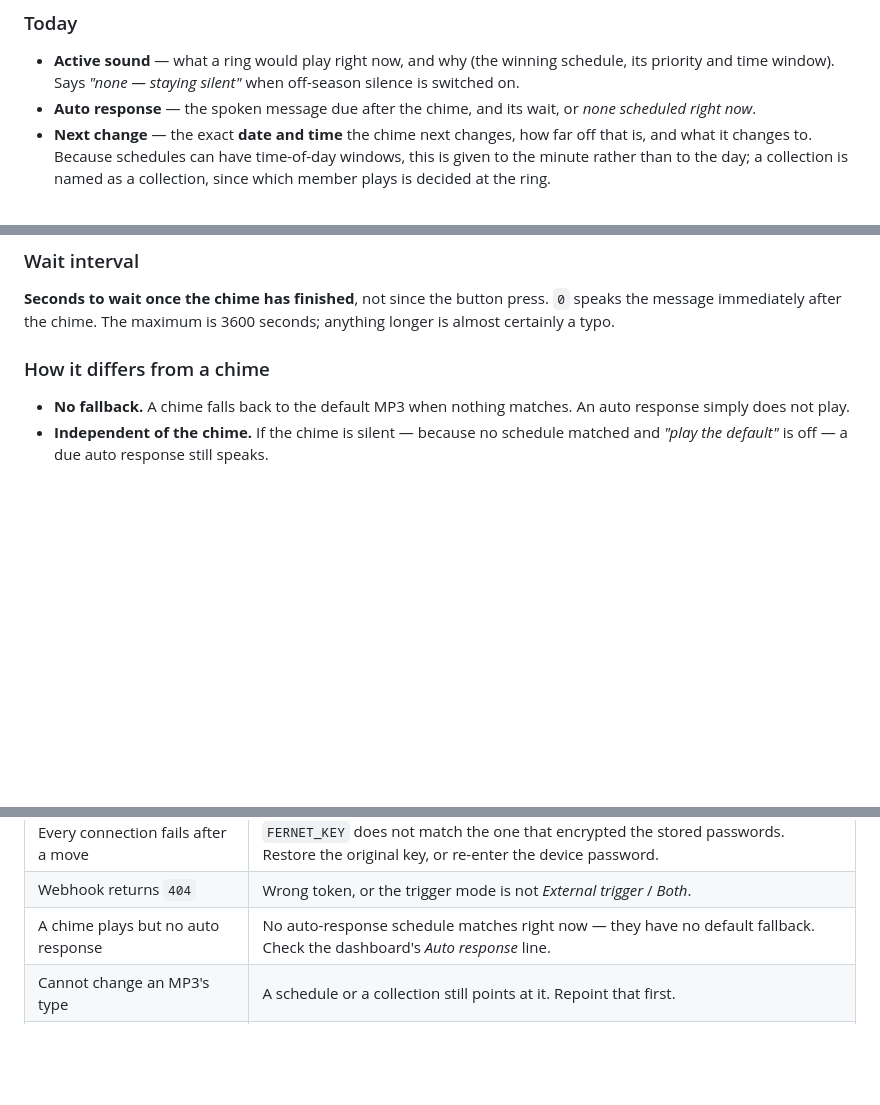
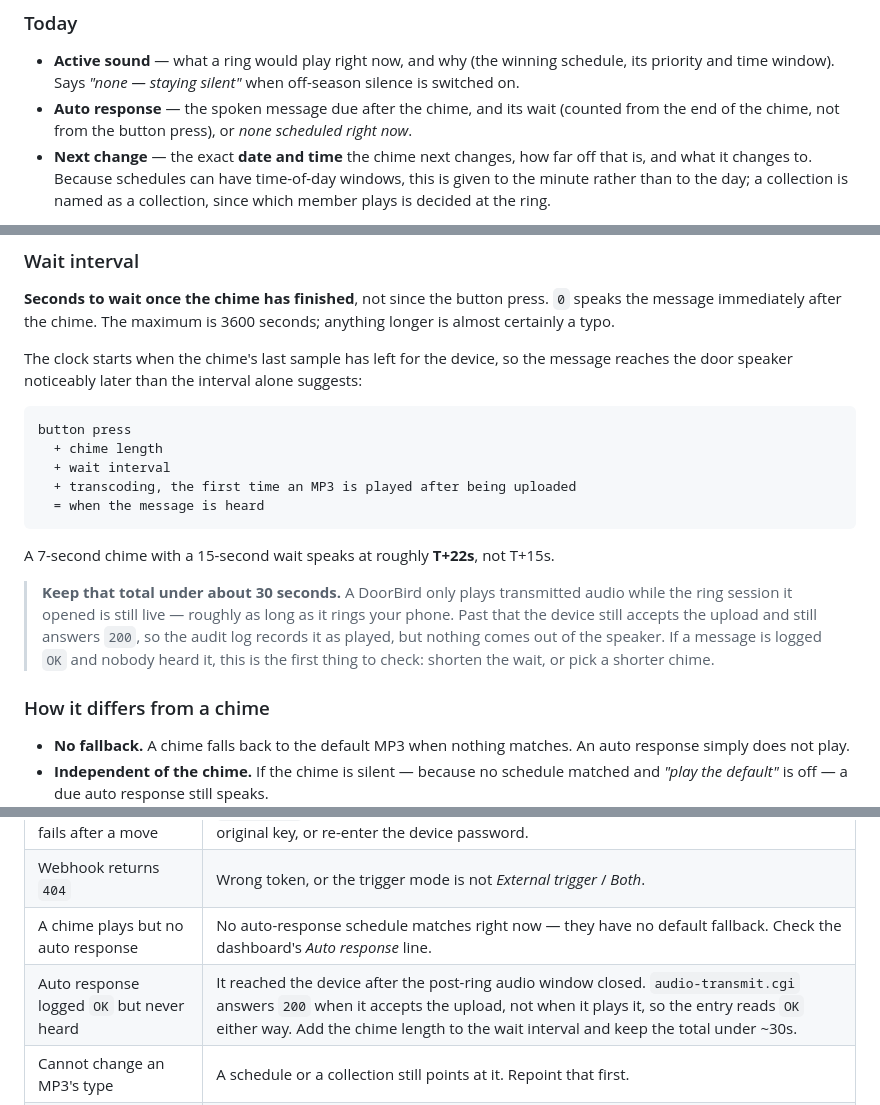
Before and after one commit to jovd83/doorbird-seasonal-sounds, a Markdown page: docs/USER-MANUAL.md, 3 parts joined by grey strips. Rendered like a GitHub page; blank space fills up the shorter version.

Commit message:
docs: say when an auto response actually reaches the speaker
Pre-existing working-tree edits, committed on their own rather than buried
in an unrelated feature.

The wait interval is counted from the end of the chime, not the button
press, so what a visitor experiences is chime length plus wait plus a
first-play transcode -- a 7s chime with a 15s wait speaks at roughly T+22s.
That matters because the door station only plays transmitted audio while
the ring session is still live: past it, audio-transmit.cgi still answers
200 and the audit log still reads OK, but nothing comes out of the speaker.

Co-Authored-By: Claude Opus 5 <noreply@anthropic.com>

```diff
--- a/docs/USER-MANUAL.md
+++ b/docs/USER-MANUAL.md
@@ -104,7 +104,8 @@ chime will not play until it is restarted.
 - **Active sound** — what a ring would play right now, and why (the winning
   schedule, its priority and time window). Says *"none — staying silent"* when
   off-season silence is switched on.
-- **Auto response** — the spoken message due after the chime, and its wait, or
+- **Auto response** — the spoken message due after the chime, and its wait
+  (counted from the end of the chime, not from the button press), or
   *none scheduled right now*.
 - **Next change** — the exact **date and time** the chime next changes, how far
   off that is, and what it changes to. Because schedules can have time-of-day
@@ -290,6 +291,25 @@ windows, same per-device targeting, same priority rules — with one extra field
 **Seconds to wait once the chime has finished**, not since the button press.
 `0` speaks the message immediately after the chime. The maximum is 3600
 seconds; anything longer is almost certainly a typo.
+
+The clock starts when the chime's last sample has left for the device, so the
+message reaches the door speaker noticeably later than the interval alone
+suggests:
+
+    button press
+      + chime length
+      + wait interval
+      + transcoding, the first time an MP3 is played after being uploaded
+      = when the message is heard
+
+A 7-second chime with a 15-second wait speaks at roughly **T+22s**, not T+15s.
+
+> **Keep that total under about 30 seconds.** A DoorBird only plays transmitted
+> audio while the ring session it opened is still live — roughly as long as it
+> rings your phone. Past that the device still accepts the upload and still
+> answers `200`, so the audit log records it as played, but nothing comes out of
+> the speaker. If a message is logged `OK` and nobody heard it, this is the first
+> thing to check: shorten the wait, or pick a shorter chime.
 
 ### How it differs from a chime
 
@@ -534,5 +554,6 @@ entry, so the page is never blank without explanation.
 | Every connection fails after a move | `FERNET_KEY` does not match the one that encrypted the stored passwords. Restore the original key, or re-enter the device password. |
 | Webhook returns `404` | Wrong token, or the trigger mode is not *External trigger* / *Both*. |
 | A chime plays but no auto response | No auto-response schedule matches right now — they have no default fallback. Check the dashboard's *Auto response* line. |
+| Auto response logged `OK` but never heard | It reached the device after the post-ring audio window closed. `audio-transmit.cgi` answers `200` when it accepts the upload, not when it plays it, so the entry reads `OK` either way. Add the chime length to the wait interval and keep the total under ~30s. |
 | Cannot change an MP3's type | A schedule or a collection still points at it. Repoint that first. |
 | Cannot delete a collection | A schedule still uses it. Point that schedule at a single MP3 first. |
```
